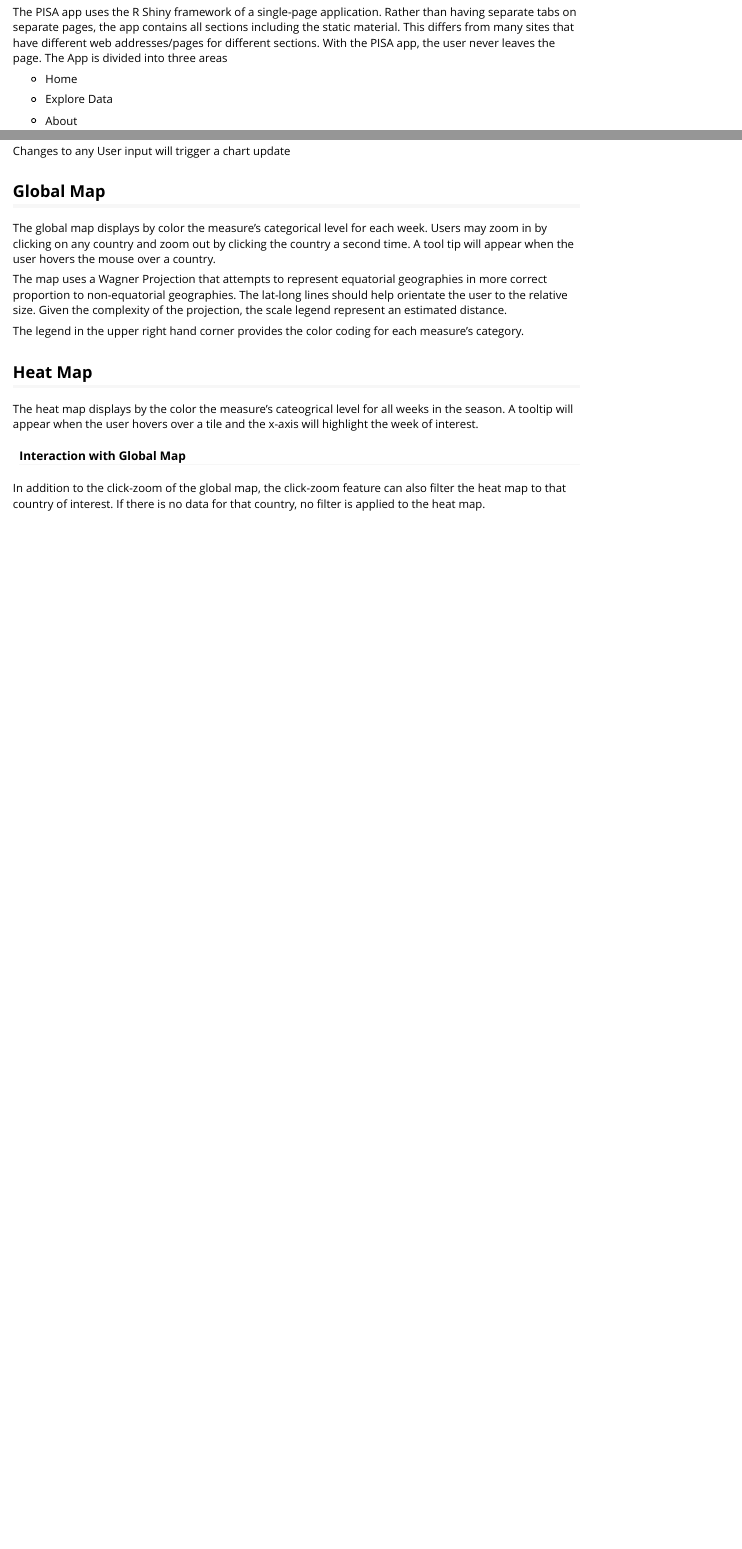
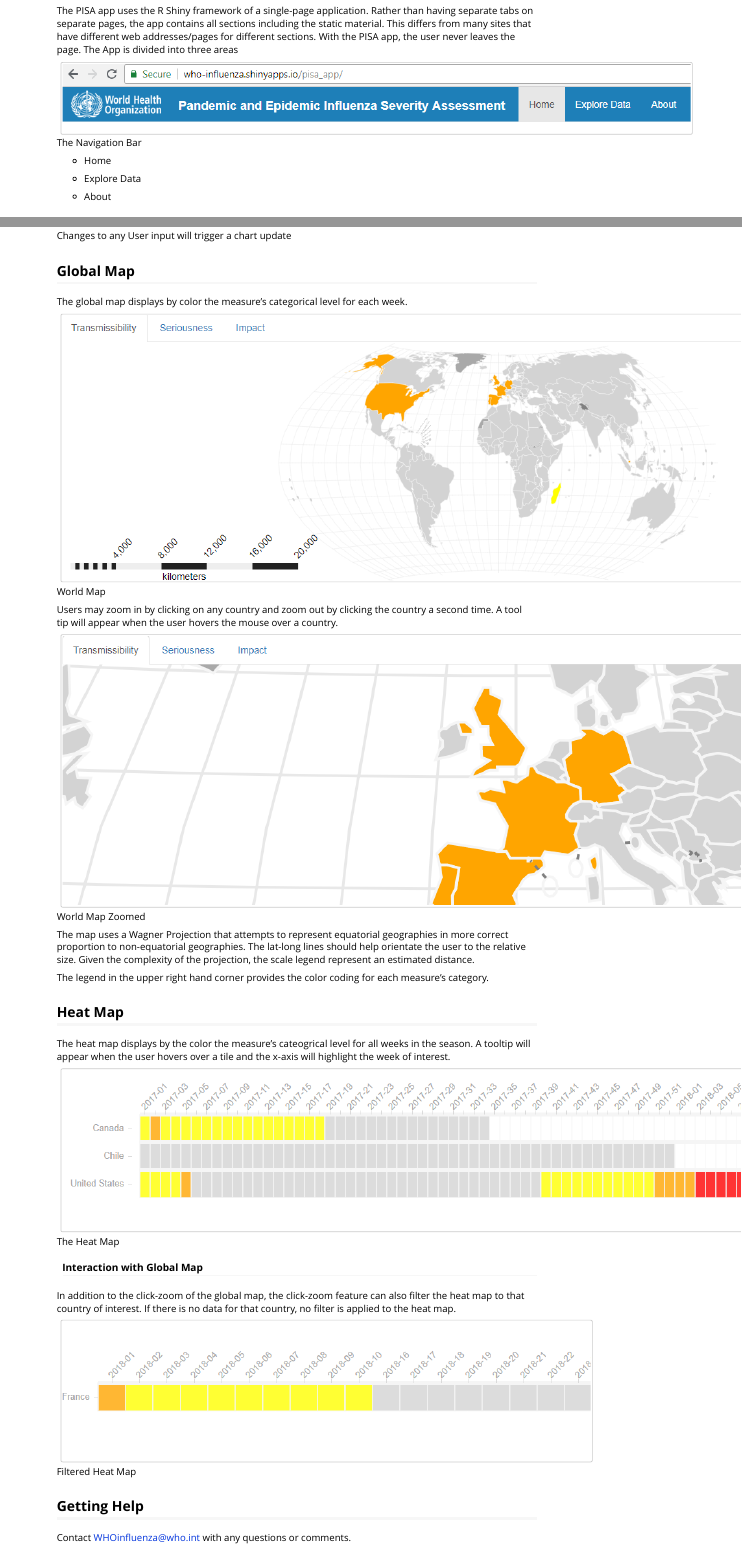
Before and after one commit to mortonanalytics/pisaR, an R Markdown document (vignettes/pisa_app_user_guide.Rmd): the page in a window 1100 px wide, from 410 px down before the commit and from 340 px down after it, so that both start at the same text, and a second part further down, joined at a grey line. Rendered offline with R 4.5, knitr and Pandoc, with nearby package versions.

Commit message:
Update User Guide with PNGs

```diff
--- a/vignettes/pisa_app_user_guide.Rmd
+++ b/vignettes/pisa_app_user_guide.Rmd
@@ -26,6 +26,8 @@
 ## The Single-page App
 
 The PISA app uses the R Shiny framework of a single-page application. Rather than having separate tabs on separate pages, the app contains all sections including the static material. This differs from many sites that have different web addresses/pages for different sections. With the PISA app, the user never leaves the page.  The App is divided into three areas
+
+![The Navigation Bar](www/nav_bar.png)
 
 - Home
 
@@ -61,7 +65,13 @@
 
 ## Global Map
 
-The global map displays by color the measure's categorical level for each week.  Users may zoom in by clicking on any country and zoom out by clicking the country a second time.  A tool tip will appear when the user hovers the mouse over a country.
+The global map displays by color the measure's categorical level for each week.
+
+![World Map](www/world_map.png)
+
+Users may zoom in by clicking on any country and zoom out by clicking the country a second time.  A tool tip will appear when the user hovers the mouse over a country.
+
+![World Map Zoomed](www/world_map_zoomed.png)
 
 The map uses a Wagner Projection that attempts to represent equatorial geographies in more correct proportion to non-equatorial geographies.  The lat-long lines should help orientate the user to the relative size. Given the complexity of the projection, the scale legend represent an estimated distance.
 
@@ -71,6 +81,14 @@
 
 The heat map displays by the color the measure's cateogrical level for all weeks in the season. A tooltip will appear when the user hovers over a tile and the x-axis will highlight the week of interest.
 
+![The Heat Map](www/heat_map.png)
+
 #### Interaction with Global Map
 
 In addition to the click-zoom of the global map, the click-zoom feature can also filter the heat map to that country of interest. If there is no data for that country, no filter is applied to the heat map.
+
+![Filtered Heat Map](www/heat_map_click_filter.png)
+
+## Getting Help
+
+Contact WHOinfluenza@who.int with any questions or comments.
```
Also changed, not shown: vignettes/www/filters.png (added), vignettes/www/heat_map.png (added), vignettes/www/heat_map_click_filter.png (added), vignettes/www/map_slider_selection.png (added), vignettes/www/nav_bar.png (added), vignettes/www/world_map.png (added), vignettes/www/world_map_zoomed.png (added), vignettes/pisa_app_user_guide.Rmd (4 more changed lines).
